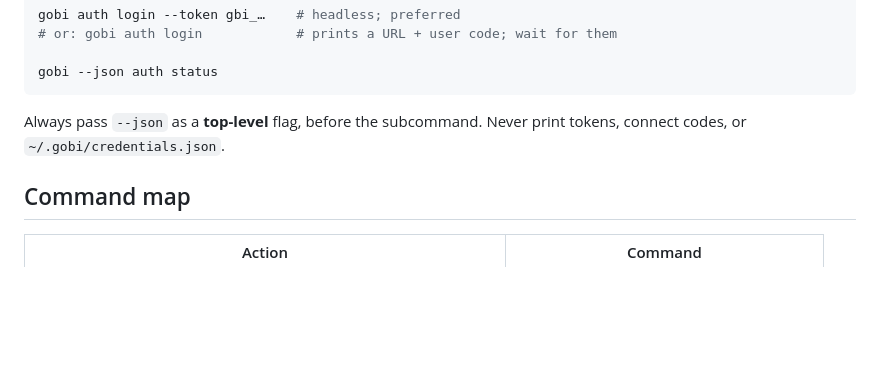
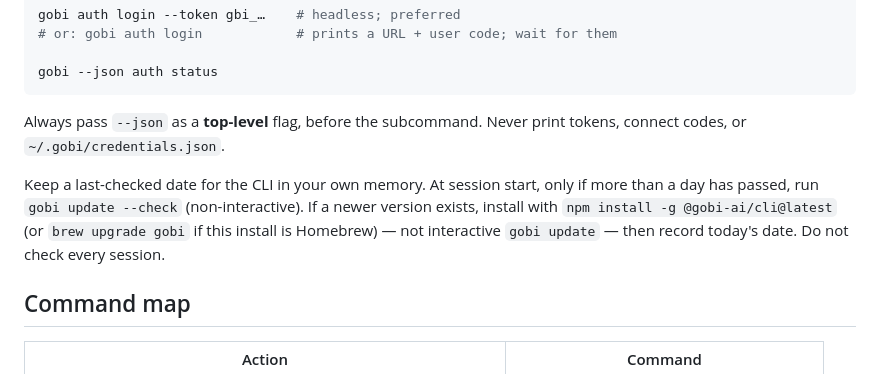
Before and after one commit to gobi-ai/gobi-cli, a Markdown page: MUSE.md, the part around the change. GitHub-like rendering; blank space fills up the shorter version.

Commit message:
MUSE.md: once-a-day non-interactive CLI update check
At session start, if more than a day has passed, gobi update --check
and install via npm or brew rather than interactive gobi update.

Co-authored-by: lucascho00 <lucascho00@users.noreply.github.com>

````diff
--- a/MUSE.md
+++ b/MUSE.md
@@ -21,6 +21,8 @@ gobi --json auth status
 ```
 
 Always pass `--json` as a **top-level** flag, before the subcommand. Never print tokens, connect codes, or `~/.gobi/credentials.json`.
+
+Keep a last-checked date for the CLI in your own memory. At session start, only if more than a day has passed, run `gobi update --check` (non-interactive). If a newer version exists, install with `npm install -g @gobi-ai/cli@latest` (or `brew upgrade gobi` if this install is Homebrew) — not interactive `gobi update` — then record today's date. Do not check every session.
 
 ## Command map
 
````
